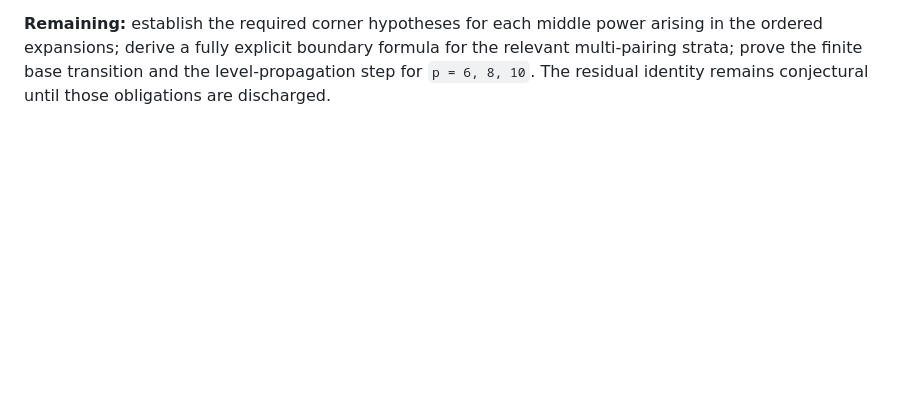
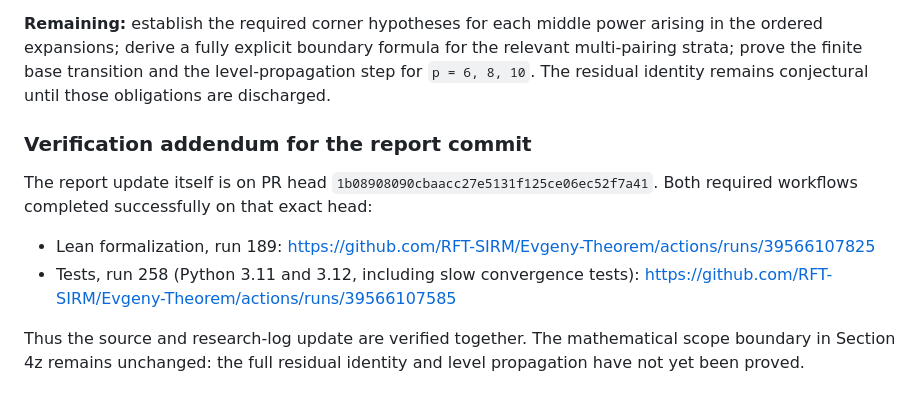
Before and after one commit to RFT-SIRM/Evgeny-Theorem, a Markdown page: formalization/HIGHER_MOMENT_RESEARCH_LOG.md, the part around the change. Drawn GitHub-style; blank space fills up the shorter version.

Commit message:
Record CI verification for current research log head

```diff
--- a/formalization/HIGHER_MOMENT_RESEARCH_LOG.md
+++ b/formalization/HIGHER_MOMENT_RESEARCH_LOG.md
@@ -597,3 +597,17 @@ power arising in the ordered expansions; derive a fully explicit boundary
 formula for the relevant multi-pairing strata; prove the finite base
 transition and the level-propagation step for `p = 6, 8, 10`. The residual
 identity remains conjectural until those obligations are discharged.
+
+
+### Verification addendum for the report commit
+
+The report update itself is on PR head
+`1b08908090cbaacc27e5131f125ce06ec52f7a41`. Both required workflows
+completed successfully on that exact head:
+- Lean formalization, run 189: https://github.com/RFT-SIRM/Evgeny-Theorem/actions/runs/39566107825
+- Tests, run 258 (Python 3.11 and 3.12, including slow convergence tests):
+  https://github.com/RFT-SIRM/Evgeny-Theorem/actions/runs/39566107585
+
+Thus the source and research-log update are verified together. The mathematical
+scope boundary in Section 4z remains unchanged: the full residual identity
+and level propagation have not yet been proved.
```
